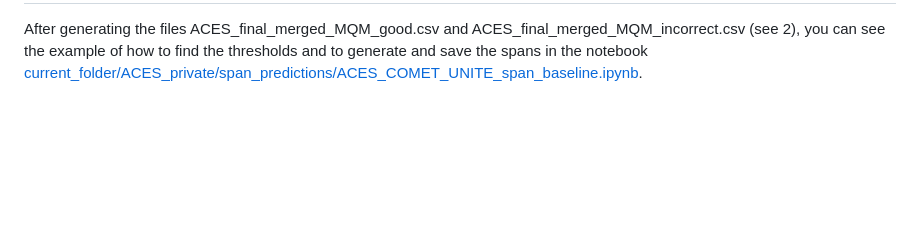
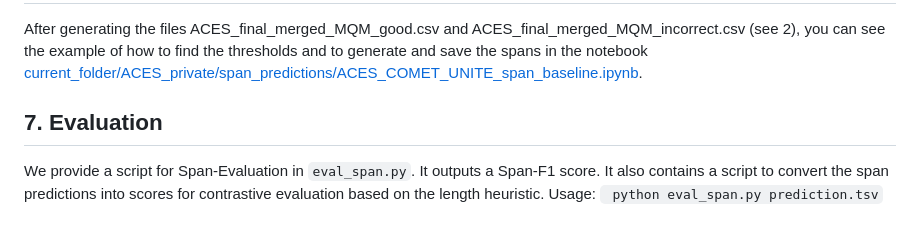
Before and after one commit to EdinburghNLP/ACES, a Markdown page: span_predictions/README.md, the part around the change. Drawn GitHub-style; blank space fills up the shorter version.

```diff
--- a/span_predictions/README.md
+++ b/span_predictions/README.md
@@ -127,3 +127,8 @@ Then, run the save_span_predictions.py to generate and save the predicted spans.
 
 After generating the files ACES_final_merged_MQM_good.csv and ACES_final_merged_MQM_incorrect.csv (see 2), you can see the example of how to find the thresholds and to generate and save the spans in the notebook
 [current_folder/ACES_private/span_predictions/ACES_COMET_UNITE_span_baseline.ipynb](https://github.com/arnisafazla/ACES_private/blob/master/span_predictions/ACES_COMET_UNITE_span_baseline.ipynb).
+
+## 7. Evaluation
+
+We provide a script for Span-Evaluation in ``eval_span.py``. It outputs a Span-F1 score. It also contains a script to convert the span predictions into scores for contrastive evaluation based on the length heuristic.
+Usage: `` python eval_span.py prediction.tsv``
```
